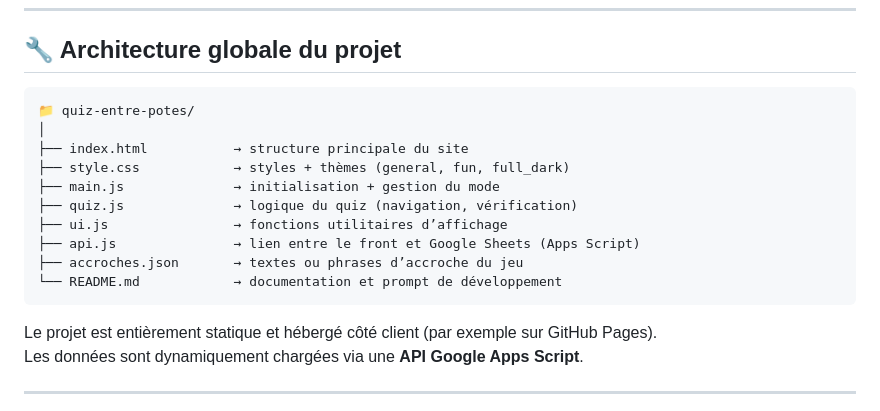
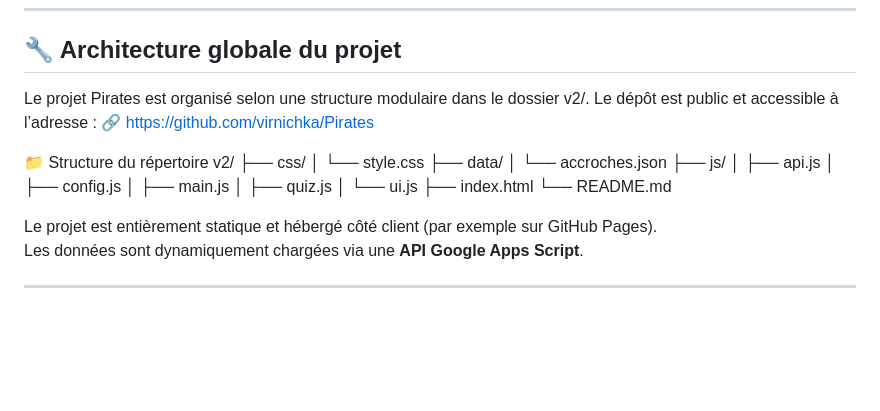
Before and after one commit to virnichka/Pirates, a Markdown page: README.md, the part around the change. GitHub-like rendering; blank space fills up the shorter version.

````diff
--- a/README.md
+++ b/README.md
@@ -134,18 +134,24 @@ Chaque mode correspond à un onglet dans Google Sheets :
 
 ## 🔧 Architecture globale du projet
 
-```
-📁 quiz-entre-potes/
-│
-├── index.html           → structure principale du site
-├── style.css            → styles + thèmes (general, fun, full_dark)
-├── main.js              → initialisation + gestion du mode
-├── quiz.js              → logique du quiz (navigation, vérification)
-├── ui.js                → fonctions utilitaires d’affichage
-├── api.js               → lien entre le front et Google Sheets (Apps Script)
-├── accroches.json       → textes ou phrases d’accroche du jeu
-└── README.md            → documentation et prompt de développement
-```
+Le projet Pirates est organisé selon une structure modulaire dans le dossier v2/.
+Le dépôt est public et accessible à l’adresse :
+🔗 https://github.com/virnichka/Pirates
+
+📁 Structure du répertoire
+v2/
+├── css/
+│   └── style.css
+├── data/
+│   └── accroches.json
+├── js/
+│   ├── api.js
+│   ├── config.js
+│   ├── main.js
+│   ├── quiz.js
+│   └── ui.js
+├── index.html
+└── README.md
 
 Le projet est entièrement statique et hébergé côté client (par exemple sur GitHub Pages).
 Les données sont dynamiquement chargées via une **API Google Apps Script**.
````
